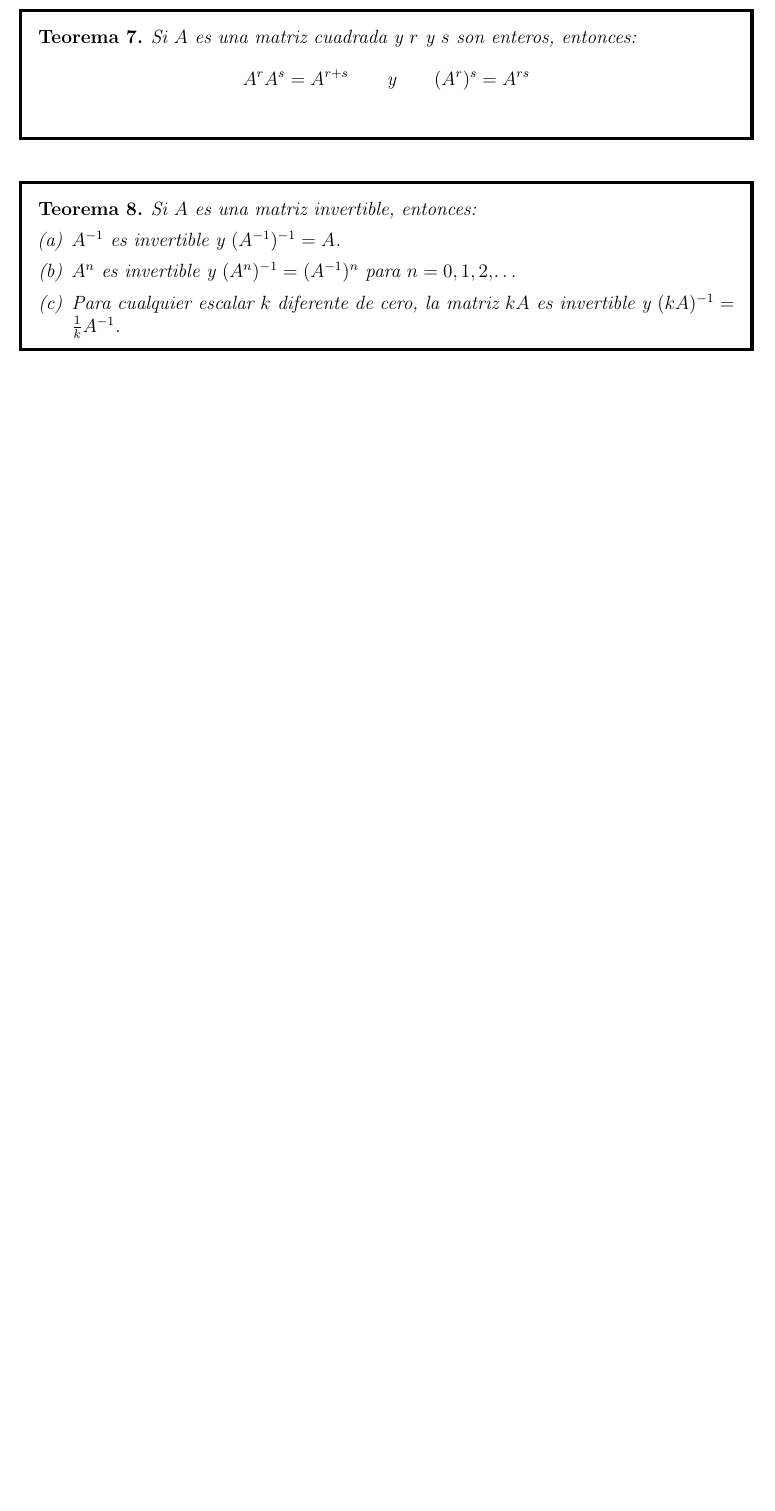
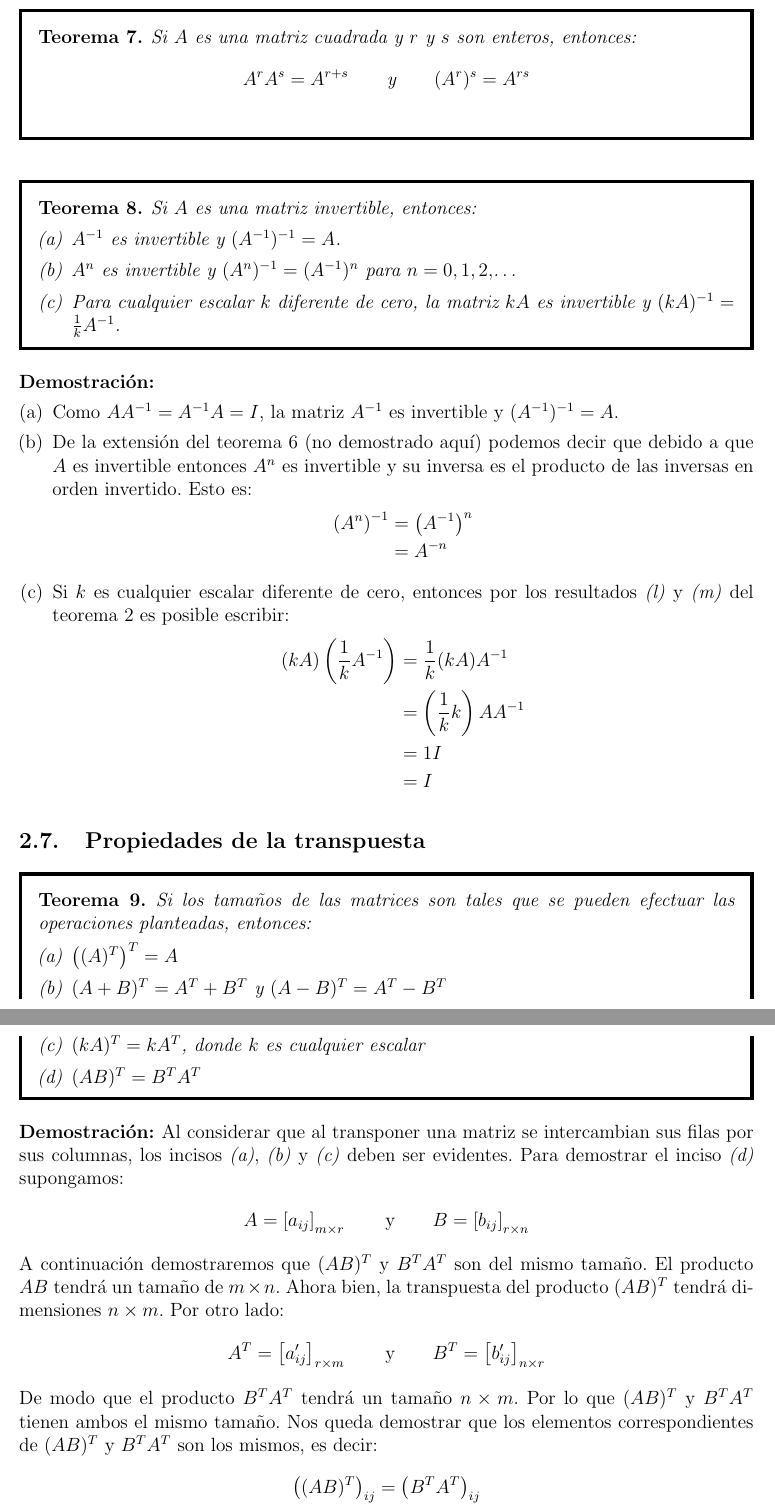
Before and after one commit to ezitoc/MySimpleScripts, a LaTeX document (TutorialesPropios/AlgebraLineal/main.tex): part of page 9 of 9 before the commit and two parts of pages 9 and 10 of 10 after it, the two joined at a grey line, cut so that both start at the same text, the shorter picture padded with empty space. The pictures show the PDF file TutorialesPropios/AlgebraLineal/main.pdf that the author committed with the source.

Commit message:
Update AL

```diff
--- a/TutorialesPropios/AlgebraLineal/main.tex
+++ b/TutorialesPropios/AlgebraLineal/main.tex
@@ -488,4 +488,62 @@ puede extender para incluir tres o más factores.
 \end{theorem}
 
 \demo
+\begin{enumerate}[(a)]
+  \item Como $AA^{-1}=A^{-1}A=I$, la matriz $A^{-1}$ es invertible y
+    $(A^{-1})^{-1}=A$.
+  \item De la extensión del teorema \ref{theo:compinv} (no demostrado aquí)
+    podemos decir que debido a que $A$ es invertible entonces $A^n$ es
+    invertible y su inversa es el producto de las inversas en orden invertido.
+    Esto es:
+    \begin{align*}
+      \left( A^n \right)^{-1} &= \left( A^{-1} \right)^n \\
+      &= A^{-n}
+    \end{align*}
+  \item Si $k$ es cualquier escalar diferente de cero, entonces por los
+    resultados \emph{(l)} y \emph{(m)} del teorema \ref{theo:aritmat} es
+    posible escribir:
+    \begin{align*}
+      (kA)\left( \frac{1}{k}A^{-1} \right) &= \frac{1}{k}(kA)A^{-1} \\
+                                            &=\left( \frac{1}{k}k \right)AA^{-1} \\
+                                            &= 1I \\
+                                            &= I
+    \end{align*}
+\end{enumerate}
+
+
+%------------------------------------------
+\subsection{Propiedades de la transpuesta}
+
+\begin{theorem}
+  Si los tamaños de las matrices son tales que se pueden efectuar las
+  operaciones planteadas, entonces:
+  \begin{enumerate}[(a)]
+    \item $\left( (A)^T \right) ^T=A$
+    \item $(A+B)^T=A^T+B^T$ y $(A-B)^T=A^T-B^T$
+    \item $(kA)^T=kA^T$, donde $k$ es cualquier escalar
+    \item $(AB)^T=B^TA^T$
+  \end{enumerate}
+  \label{theo:operactrans}
+\end{theorem}
+
+\demo Al considerar que al transponer una matriz se intercambian sus filas por
+sus columnas, los incisos \emph{(a)}, \emph{(b)} y \emph{(c)} deben ser
+evidentes. Para demostrar el inciso \emph{(d)} supongamos:
+\begin{align*}
+  A=\left[ a_{ij} \right]_{m\times r} \qquad \mbox{y} \qquad B=\left[ b_{ij} \right]_{r\times n}
+\end{align*}
+A continuación demostraremos que $(AB)^T$ y $B^TA^T$ son del mismo tamaño. El
+producto $AB$ tendrá un tamaño de $m\times n$. Ahora bien, la transpuesta del
+producto $(AB)^T$ tendrá dimensiones $n\times m$. Por otro lado:
+\begin{align*}
+  A^T=\left[ a'_{ij} \right]_{r\times m} \qquad \mbox{y} \qquad B^T=\left[ b'_{ij} \right]_{n\times r}
+\end{align*}
+De modo que el producto $B^TA^T$ tendrá un tamaño $n\times m$. Por lo que
+$(AB)^T$ y $B^TA^T$ tienen ambos el mismo tamaño.
+Nos queda demostrar que los elementos correspondientes de $(AB)^T$ y $B^TA^T$
+son los mismos, es decir:
+\begin{align*}
+  \left( (AB)^T \right)_{ij} = \left( B^TA^T \right)_{ij}
+\end{align*}
+
 \end{document}
```
Also changed, not shown: TutorialesPropios/AlgebraLineal/main.pdf, TutorialesPropios/AlgebraLineal/main.tex (2 more changed lines), 2 other files.
